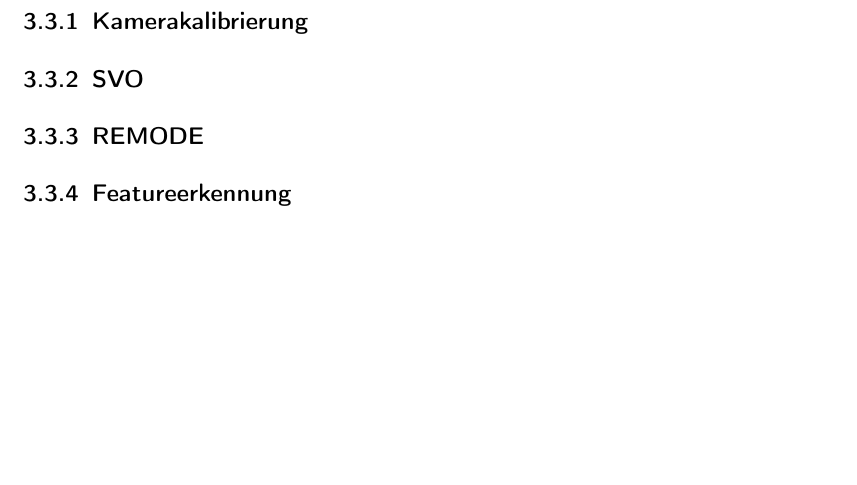
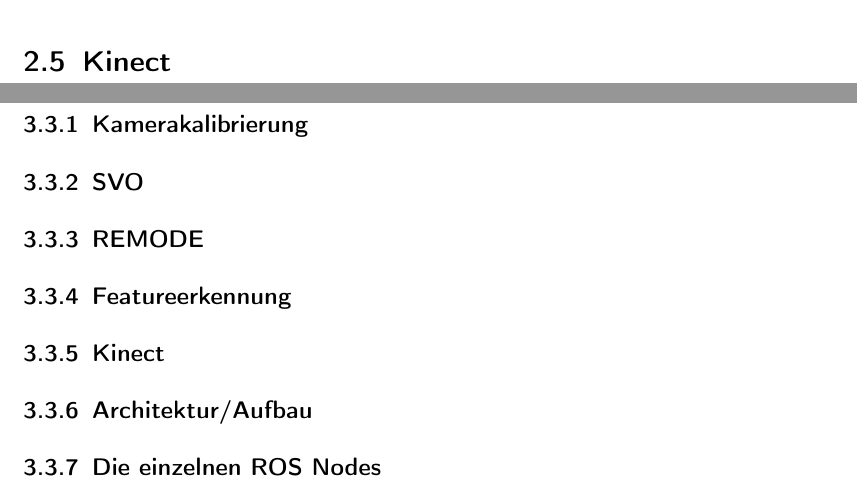
Before and after one commit to Shark919/Studienarbeit, a LaTeX document (Studienarbeit.tex, which reads Inhalt/implementation.tex, Inhalt/vorlagen.tex): part of page 16 of 18 before the commit and two parts of pages 14 and 16 of 18 after it, the two joined at a grey line, cut at the place of the change, the shorter picture padded with empty space. Compiled offline with pdfLaTeX.

Commit message:
diverses

```diff
--- a/Inhalt/implementation.tex
+++ b/Inhalt/implementation.tex
@@ -28,6 +28,13 @@
 \subsection{SVO}
 \subsection{REMODE}
 \subsection{Featureerkennung}
+\subsection{Kinect}
+%Max
+\subsection{Architektur/Aufbau}
+%Beide
+\subsection{Die einzelnen ROS Nodes}
+%Beide
+
 
 %\begin{figure}[ht]
 %	\centering
--- a/Inhalt/vorlagen.tex
+++ b/Inhalt/vorlagen.tex
@@ -11,9 +11,16 @@
 
 
 \section{ROS}
+%Max
 \label{ROS}
 
 \section{Simulation}
+%Max
 
 \section{Fuzzylogik}
+%Würde erwähnen dass wir es verwenden
 %wollen wir das überhaupt reinnehmen? haben wir ja eigentlich gar nicht gemacht und mussten wir uns auch %null mit beschäftigen
+
+
+\section{Kinect}
+%Max
--- a/Studienarbeit.tex
+++ b/Studienarbeit.tex
@@ -39,8 +39,8 @@
 \newcommand{\arbeit}{Studienarbeit}
 \newcommand{\studiengang}{Angewandte Informatik}
 \newcommand{\autor}{Christoph Meise, Max Lenk}
-\newcommand{\matrikelnr}{4050853, placeholder}
-\newcommand{\kurs}{TINF14B2}
+\newcommand{\matrikelnr}{4050853, 3460046}
+\newcommand{\kurs}{TINF14B2, TINF14B1}
 \newcommand{\firma}{SAP SE}
 \newcommand{\abgabe}{15.05.2017}
 \newcommand{\betreuerdhbw}{Markus Strand}
```
Also changed, not shown: Studienarbeit.bbl, Studienarbeit.pdf, 14 other files.
